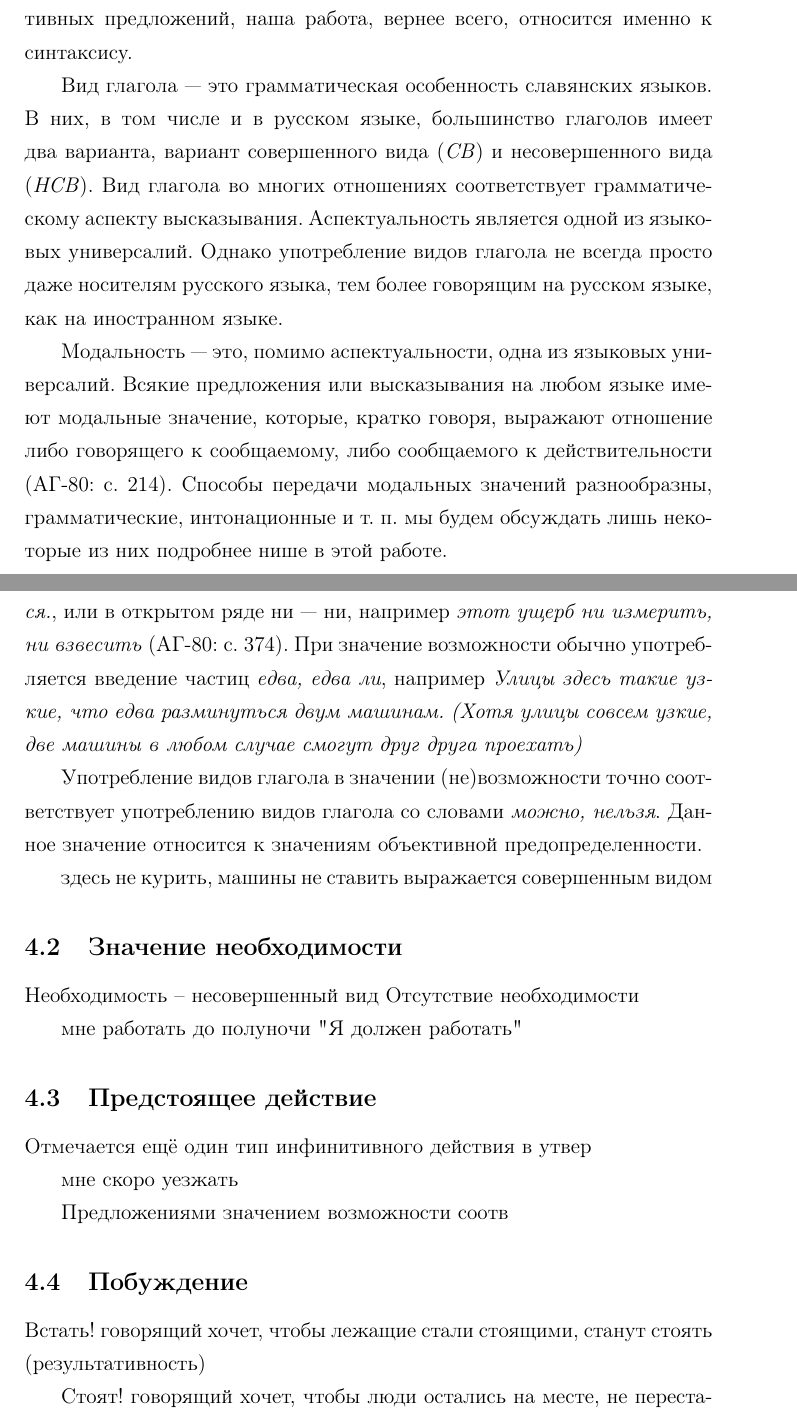
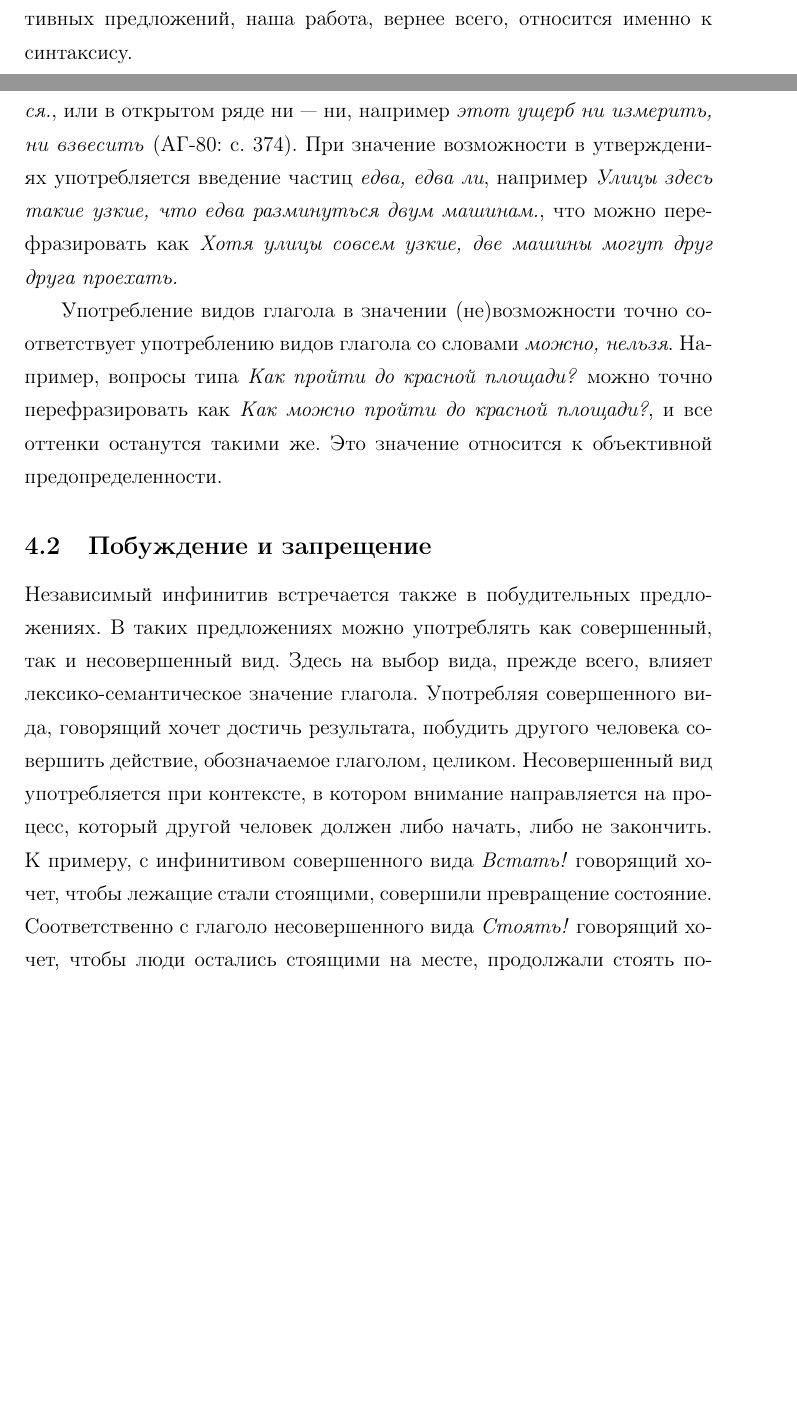
Before and after one commit to mristeli/kandi, a LaTeX document (vidglago.tex, which reads infiniti.tex, vvedenie.tex): two parts of pages 3 and 9 of 11 before the commit and two parts of pages 3 and 8 of 11 after it, joined at a grey line, cut so that both start at the same text, the shorter picture padded with empty space. Compiled offline with pdfLaTeX.

Commit message:
Closer to something

```diff
--- a/infiniti.tex
+++ b/infiniti.tex
@@ -13,30 +12,13 @@
 
-В случае значения невозможности при инфинитиве обязательны отрицательные частицы \textit{не}, например \textit{Здесь не пройти. Ему не разобраться.}, или в открытом ряде ни --- ни, например \textit{этот ущерб ни измерить, ни взвесить} (АГ-80: с. 374). При значение возможности обычно употребляется введение частиц \textit{едва, едва ли}, например \textit{Улицы здесь такие узкие, что едва разминуться двум машинам.} \textit{(Хотя улицы совсем узкие, две машины в любом случае смогут друг друга проехать)}
+В случае значения невозможности при инфинитиве обязательны отрицательные частицы \textit{не}, например \textit{Здесь не пройти. Ему не разобраться.}, или в открытом ряде ни --- ни, например \textit{этот ущерб ни измерить, ни взвесить} (АГ-80: с. 374). При значение возможности в утверждениях употребляется введение частиц \textit{едва, едва ли}, например \textit{Улицы здесь такие узкие, что едва разминуться двум машинам.}, что можно перефразировать как \textit{Хотя улицы совсем узкие, две машины могут друг друга проехать.}
 
-Употребление видов глагола в значении (не)возможности точно соответствует употреблению видов глагола со словами \textit{можно, нельзя}. Данное значение относится к значениям объективной предопределенности.
+Употребление видов глагола в значении (не)возможности точно соответствует употреблению видов глагола со словами \textit{можно, нельзя}. Например, вопросы типа \textit{Как пройти до красной площади?} можно точно перефразировать как \textit{Как можно пройти до красной площади?}, и все оттенки останутся такими же. Это значение относится к объективной предопределенности.
 
-здесь не курить, машины не ставить
-выражается совершенным видом
+\subsection{Побуждение и запрещение}
 
-\subsection{Значение необходимости}
+Независимый инфинитив встречается также в побудительных предложениях. В таких предложениях можно употреблять как совершенный, так и несовершенный вид. Здесь на выбор вида, прежде всего, влияет лексико-семантическое значение глагола. Употребляя совершенного вида, говорящий хочет достичь результата, побудить другого человека совершить действие, обозначаемое глаголом, целиком. Несовершенный вид употребляется при контексте, в котором внимание направляется на процесс, который другой человек должен либо начать, либо не закончить. К примеру, с инфинитивом совершенного вида \textit{Встать!} говорящий хочет, чтобы лежащие стали стоящими, совершили превращение состояние. Соответственно с глаголо несовершенного вида \textit{Стоять!} говорящий хочет, чтобы люди остались стоящими на месте, продолжали стоять по-прежнему. (АГ-80: с. 374.)
 
-Необходимость -- несовершенный вид
-Отсутствие необходимости
+В отрицательных предложениях подобного типа употребляется только несовершенный вид. Это употребление несовершенного вида соответствует употреблению инфинитива несовершенного вида в отрицательных конструкциях типа \textit{не стоит, не следует} или в соответствующей конструкции в повелительном наклонении: \textit{Не рассказывайте об этом! Не опаздывай!}. В этих предложениях инфинитив несовершенного вида обозначает запрещение, и то, что возможен только несовершенный вид, оказывается совсем логичным, поскольку действие, обозначенное глаголом целиком является нежелаемым для говорящего. Значения побуждения и запрещения относятся к субъектной предопределенности. (там же: с. 374)
 
-мне работать до полуночи
-"Я должен работать"
+\subsection{Значение необходимости / предстоящего действия}
 
-\subsection{Предстоящее действие}
-
-Отмечается ещё один тип инфинитивного действия в утвер
-
-мне скоро уезжать
-
-
-Предложениями значением возможности соотв
-
-\subsection{Побуждение}
-
-Встать! говорящий хочет, чтобы лежащие стали стоящими, станут стоять (результативность)
-
-Стоят! говорящий хочет, чтобы люди остались на месте, не перестанут стоять (продолжение процесса)
--- a/vvedenie.tex
+++ b/vvedenie.tex
@@ -1,9 +1,9 @@
 \section{Введение}
 Эта работа посвящена грамматике русского языка. В работе рассматриваются инфинитивные предложения с целью определить и описать употребление видов глагола в данного типа предложения с точки зрения некоторых модальных значений. Изучение предложений относится к области грамматика, называющейся синтаксис. Это раздел грамматики, изучающий соединения языковых единиц на смысловые целые. В языковые единицы входят, к примеру, слова, словосочетания, предложения и т. п. Эти понятия содержат в основные средства, которые \textit{непосредственно} служат для общения людей (АГ-80: с. 5). Любая передача мысли и информации основывается на синтаксических единицах (СОВ-10: с. \todo{check out}). Разновидности средств сообщения, их классификация и закономерности оформления разных конструкции --- именно предмет изучения синтаксиса. Поскольку предмет изучения в этой работы --- значения инфинитивных предложений, наша работа, вернее всего, относится именно к синтаксису.
-
-Вид глагола --- это грамматическая особенность славянских языков. В них, в том числе и в русском языке, большинство глаголов имеет два варианта, вариант совершенного вида (\textit{СВ}) и несовершенного вида (\textit{НСВ}). Вид глагола во многих отношениях соответствует грамматическому аспекту высказывания. Аспектуальность является одной из языковых универсалий. Однако употребление видов глагола не всегда просто даже носителям русского языка, тем более говорящим на русском языке, как на иностранном языке.
-
-Модальность --- это, помимо аспектуальности, одна из языковых универсалий. Всякие предложения или высказывания на любом языке имеют модальные значение, которые, кратко говоря, выражают отношение либо говорящего к сообщаемому, либо сообщаемого к действительности (АГ-80: с. 214). Способы передачи модальных значений разнообразны, грамматические, интонационные и т. п. мы будем обсуждать лишь некоторые из них подробнее нише в этой работе.
+%
+%Вид глагола --- это грамматическая особенность славянских языков. В них, в том числе и в русском языке, большинство глаголов имеет два варианта, вариант совершенного вида (\textit{СВ}) и несовершенного вида (\textit{НСВ}). Вид глагола во многих отношениях соответствует грамматическому аспекту высказывания. Аспектуальность является одной из языковых универсалий. Однако употребление видов глагола не всегда просто даже носителям русского языка, тем более говорящим на русском языке, как на иностранном языке.
+%
+%Модальность --- это, помимо аспектуальности, одна из языковых универсалий. Всякие предложения или высказывания на любом языке имеют модальные значение, которые, кратко говоря, выражают отношение либо говорящего к сообщаемому, либо сообщаемого к действительности (АГ-80: с. 214). Способы передачи модальных значений разнообразны, грамматические, интонационные и т. п. мы будем обсуждать лишь некоторые из них подробнее нише в этой работе.
 
 \subsection*{Структура работы}
 
```
Also changed, not shown: osnovyvi.tex (+2 -4 lines), predlozh.tex (+15 -14 lines), vidglago.tex (+1 -1 lines), infiniti.tex (14 more changed lines).
